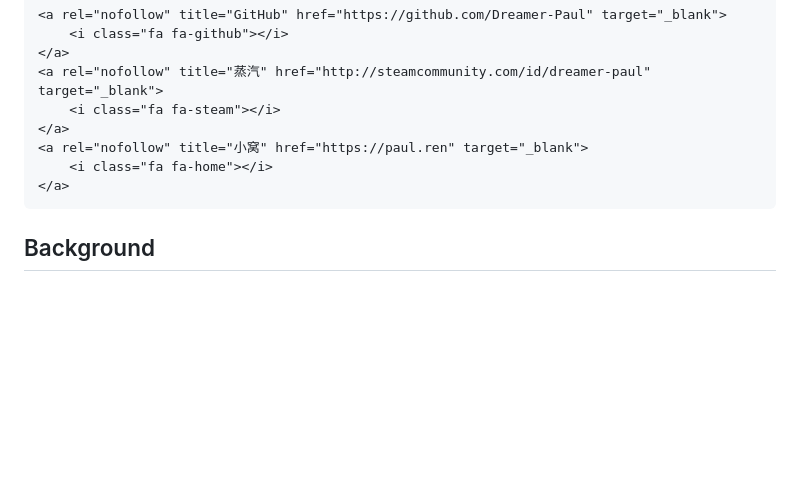
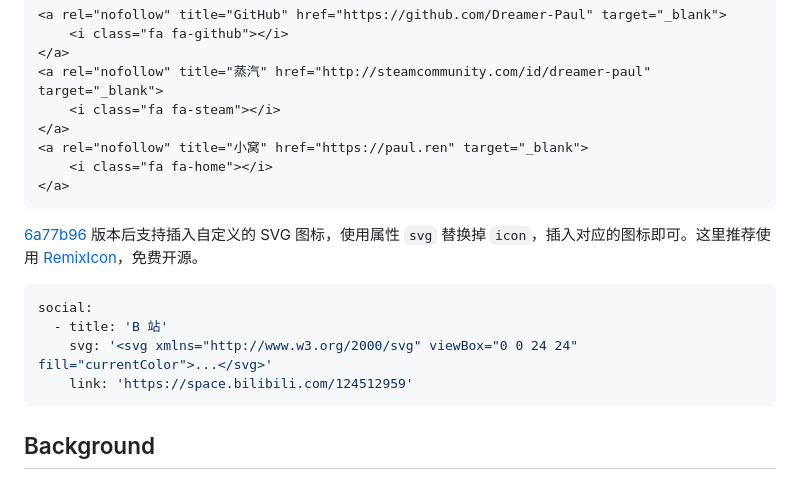
Before and after one commit to Dreamer-Paul/Docs, a Markdown page: hingle/README.md, the part around the change. GitHub-like rendering; blank space fills up the shorter version.

Commit message:
Update Hingle Docs
增加 SVG 社交链接图标相关说明

````diff
--- a/hingle/README.md
+++ b/hingle/README.md
@@ -200,6 +200,15 @@ social:
 </a>
 ```
 
+[6a77b96](https://github.com/Dreamer-Paul/Hingle/commit/6a77b9614a742f09b295f1697f0b53b5fb040d8a) 版本后支持插入自定义的 SVG 图标，使用属性 `svg` 替换掉 `icon`，插入对应的图标即可。这里推荐使用 [RemixIcon](https://remixicon.com)，免费开源。
+
+```yml
+social:
+  - title: 'B 站'
+    svg: '<svg xmlns="http://www.w3.org/2000/svg" viewBox="0 0 24 24" fill="currentColor">...</svg>'
+    link: 'https://space.bilibili.com/124512959'
+```
+
 ## Background
 
 自定义站点的背景图片，字符串类型，默认没有启用这个设置项。如要启用，在此编写一段有效的 URL 即可完成。
````
